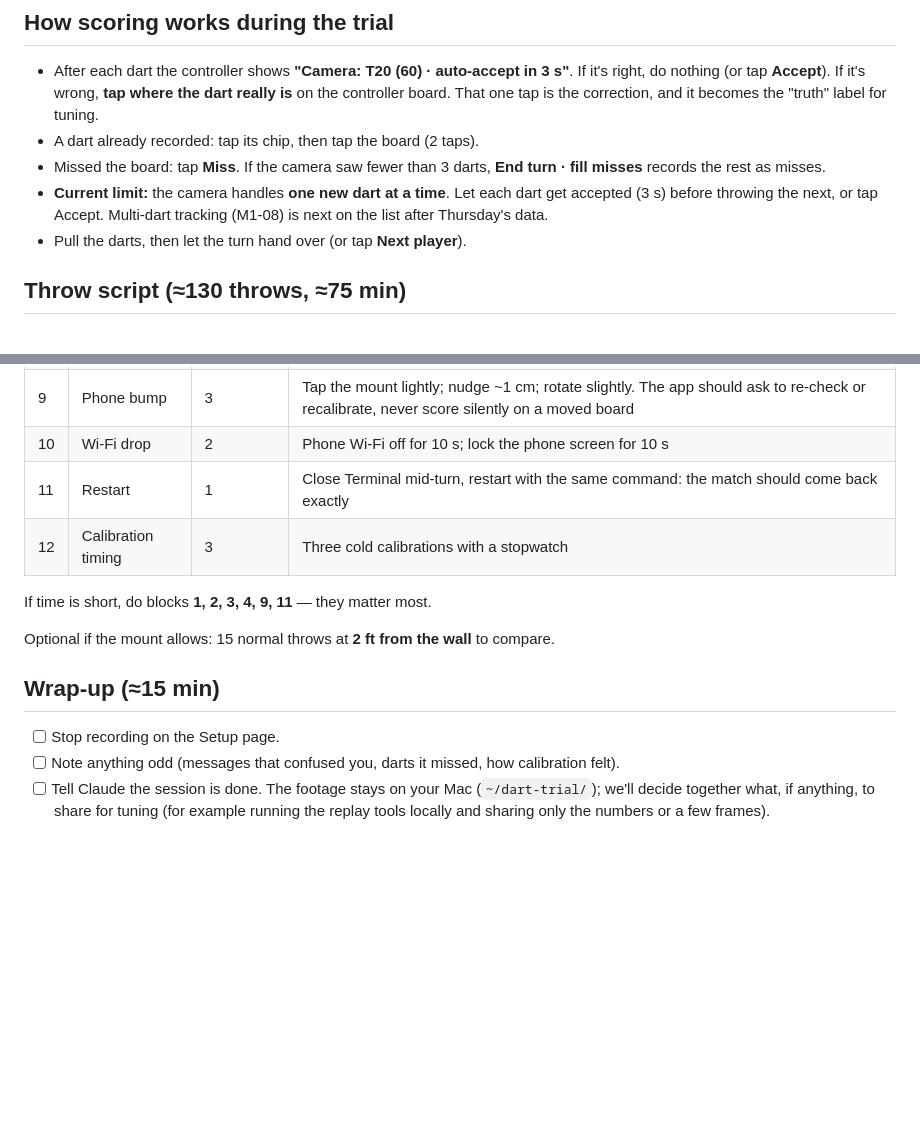
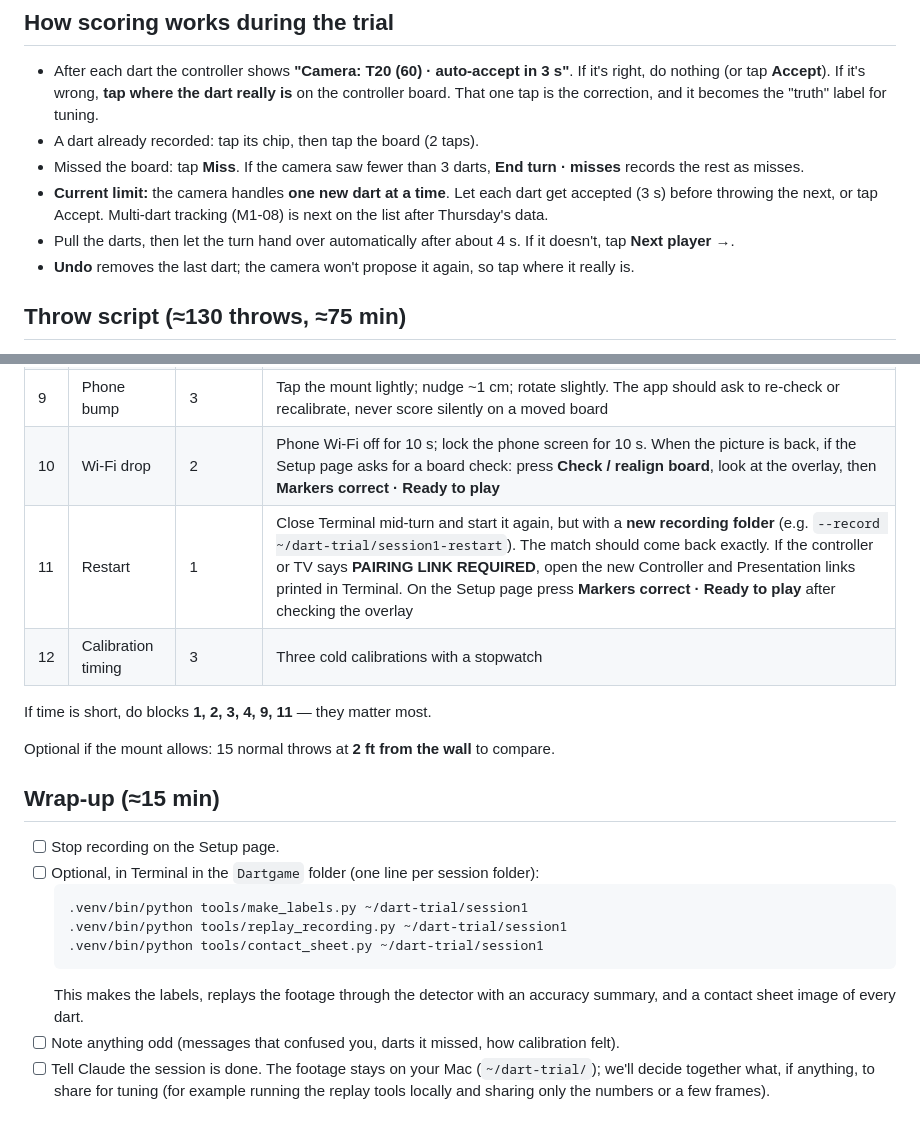
Before and after one commit to ycom98/Dartgame, a Markdown page: docs/BOARD_DAY_CHECKLIST.md, 2 parts joined by grey strips. Rendered like a GitHub page; blank space fills up the shorter version.

Commit message:
Board-day checklist: corrections from the M1-17 dry run
Co-Authored-By: Claude Opus 5.5 <noreply@anthropic.com>
Claude-Session: https://claude.ai/code/session_0168Kxa19yjzgLHiWZKa2jjP

````diff
--- a/docs/BOARD_DAY_CHECKLIST.md
+++ b/docs/BOARD_DAY_CHECKLIST.md
@@ -30,9 +30,10 @@ The full protocol and pass criteria are in `docs/PLAN.md` §3 (M2) and the "conc
 
 - After each dart the controller shows **"Camera: T20 (60) · auto-accept in 3 s"**. If it's right, do nothing (or tap **Accept**). If it's wrong, **tap where the dart really is** on the controller board. That one tap is the correction, and it becomes the "truth" label for tuning.
 - A dart already recorded: tap its chip, then tap the board (2 taps).
-- Missed the board: tap **Miss**. If the camera saw fewer than 3 darts, **End turn · fill misses** records the rest as misses.
+- Missed the board: tap **Miss**. If the camera saw fewer than 3 darts, **End turn · misses** records the rest as misses.
 - **Current limit:** the camera handles **one new dart at a time**. Let each dart get accepted (3 s) before throwing the next, or tap Accept. Multi-dart tracking (M1-08) is next on the list after Thursday's data.
-- Pull the darts, then let the turn hand over (or tap **Next player**).
+- Pull the darts, then let the turn hand over automatically after about 4 s. If it doesn't, tap **Next player →**.
+- **Undo** removes the last dart; the camera won't propose it again, so tap where it really is.
 
 ## Throw script (≈130 throws, ≈75 min)
 
@@ -49,8 +50,8 @@ Record continuously. Do these in order and note the time each block starts (or s
 | 7 | People in frame | during 1–2 | Second person walks past, thrower leans in, someone stands in front for 5 s |
 | 8 | Pulling darts | every turn | Normal pull; once, pull only 1 of 3 darts mid-turn |
 | 9 | Phone bump | 3 | Tap the mount lightly; nudge ~1 cm; rotate slightly. The app should ask to re-check or recalibrate, never score silently on a moved board |
-| 10 | Wi-Fi drop | 2 | Phone Wi-Fi off for 10 s; lock the phone screen for 10 s |
-| 11 | Restart | 1 | Close Terminal mid-turn, restart with the same command: the match should come back exactly |
+| 10 | Wi-Fi drop | 2 | Phone Wi-Fi off for 10 s; lock the phone screen for 10 s. When the picture is back, if the Setup page asks for a board check: press **Check / realign board**, look at the overlay, then **Markers correct · Ready to play** |
+| 11 | Restart | 1 | Close Terminal mid-turn and start it again, but with a **new recording folder** (e.g. `--record ~/dart-trial/session1-restart`). The match should come back exactly. If the controller or TV says **PAIRING LINK REQUIRED**, open the new Controller and Presentation links printed in Terminal. On the Setup page press **Markers correct · Ready to play** after checking the overlay |
 | 12 | Calibration timing | 3 | Three cold calibrations with a stopwatch |
 
 If time is short, do blocks **1, 2, 3, 4, 9, 11** — they matter most.
@@ -60,6 +61,13 @@ Optional if the mount allows: 15 normal throws at **2 ft from the wall** to comp
 ## Wrap-up (≈15 min)
 
 - [ ] Stop recording on the Setup page.
+- [ ] Optional, in Terminal in the `Dartgame` folder (one line per session folder):
+  ```sh
+  .venv/bin/python tools/make_labels.py ~/dart-trial/session1
+  .venv/bin/python tools/replay_recording.py ~/dart-trial/session1
+  .venv/bin/python tools/contact_sheet.py ~/dart-trial/session1
+  ```
+  This makes the labels, replays the footage through the detector with an accuracy summary, and a contact sheet image of every dart.
 - [ ] Note anything odd (messages that confused you, darts it missed, how calibration felt).
 - [ ] Tell Claude the session is done. The footage stays on your Mac (`~/dart-trial/`); we'll decide together what, if anything, to share for tuning (for example running the replay tools locally and sharing only the numbers or a few frames).
 
````
